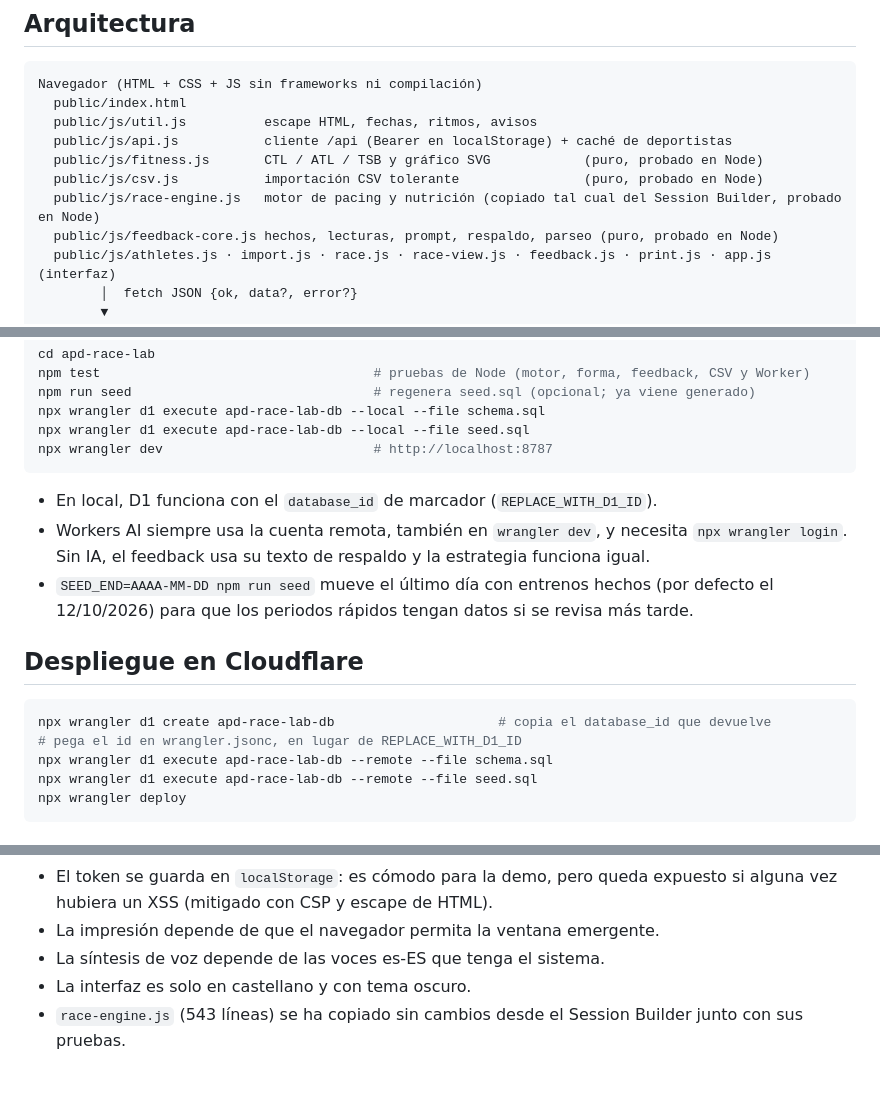
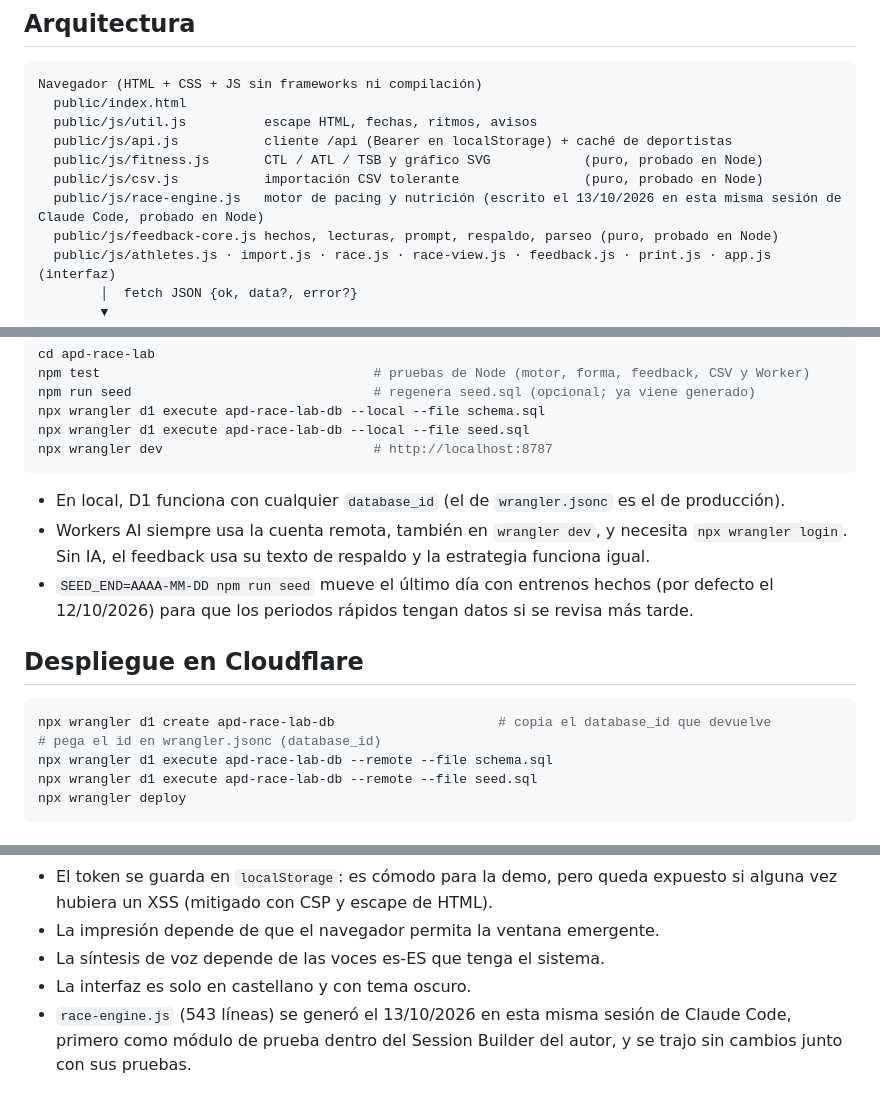
Before and after one commit to lucifeba/apd-race-lab, a Markdown page: README.md, 3 parts joined by grey strips. GitHub-like rendering.

Commit message:
docs: origen del motor y despliegue
Co-Authored-By: Claude Opus 5.5 <noreply@anthropic.com>

````diff
--- a/README.md
+++ b/README.md
@@ -41,7 +41,7 @@ Navegador (HTML + CSS + JS sin frameworks ni compilación)
   public/js/api.js           cliente /api (Bearer en localStorage) + caché de deportistas
   public/js/fitness.js       CTL / ATL / TSB y gráfico SVG            (puro, probado en Node)
   public/js/csv.js           importación CSV tolerante                (puro, probado en Node)
-  public/js/race-engine.js   motor de pacing y nutrición (copiado tal cual del Session Builder, probado en Node)
+  public/js/race-engine.js   motor de pacing y nutrición (escrito el 13/10/2026 en esta misma sesión de Claude Code, probado en Node)
   public/js/feedback-core.js hechos, lecturas, prompt, respaldo, parseo (puro, probado en Node)
   public/js/athletes.js · import.js · race.js · race-view.js · feedback.js · print.js · app.js  (interfaz)
         │  fetch JSON {ok, data?, error?}
@@ -91,7 +91,7 @@ npx wrangler d1 execute apd-race-lab-db --local --file seed.sql
 npx wrangler dev                           # http://localhost:8787
 ```
 
-- En local, D1 funciona con el `database_id` de marcador (`REPLACE_WITH_D1_ID`).
+- En local, D1 funciona con cualquier `database_id` (el de `wrangler.jsonc` es el de producción).
 - Workers AI siempre usa la cuenta remota, también en `wrangler dev`, y necesita `npx wrangler login`. Sin IA, el feedback usa su texto de respaldo y la estrategia funciona igual.
 - `SEED_END=AAAA-MM-DD npm run seed` mueve el último día con entrenos hechos (por defecto el 12/10/2026) para que los periodos rápidos tengan datos si se revisa más tarde.
 
@@ -99,7 +99,7 @@ npx wrangler dev                           # http://localhost:8787
 
 ```bash
 npx wrangler d1 create apd-race-lab-db                     # copia el database_id que devuelve
-# pega el id en wrangler.jsonc, en lugar de REPLACE_WITH_D1_ID
+# pega el id en wrangler.jsonc (database_id)
 npx wrangler d1 execute apd-race-lab-db --remote --file schema.sql
 npx wrangler d1 execute apd-race-lab-db --remote --file seed.sql
 npx wrangler deploy
@@ -154,4 +154,4 @@ Nota: el script de pruebas es `node --test test/*.test.mjs`, porque Node 24 no a
 - La impresión depende de que el navegador permita la ventana emergente.
 - La síntesis de voz depende de las voces es-ES que tenga el sistema.
 - La interfaz es solo en castellano y con tema oscuro.
-- `race-engine.js` (543 líneas) se ha copiado sin cambios desde el Session Builder junto con sus pruebas.
+- `race-engine.js` (543 líneas) se generó el 13/10/2026 en esta misma sesión de Claude Code, primero como módulo de prueba dentro del Session Builder del autor, y se trajo sin cambios junto con sus pruebas.
````
